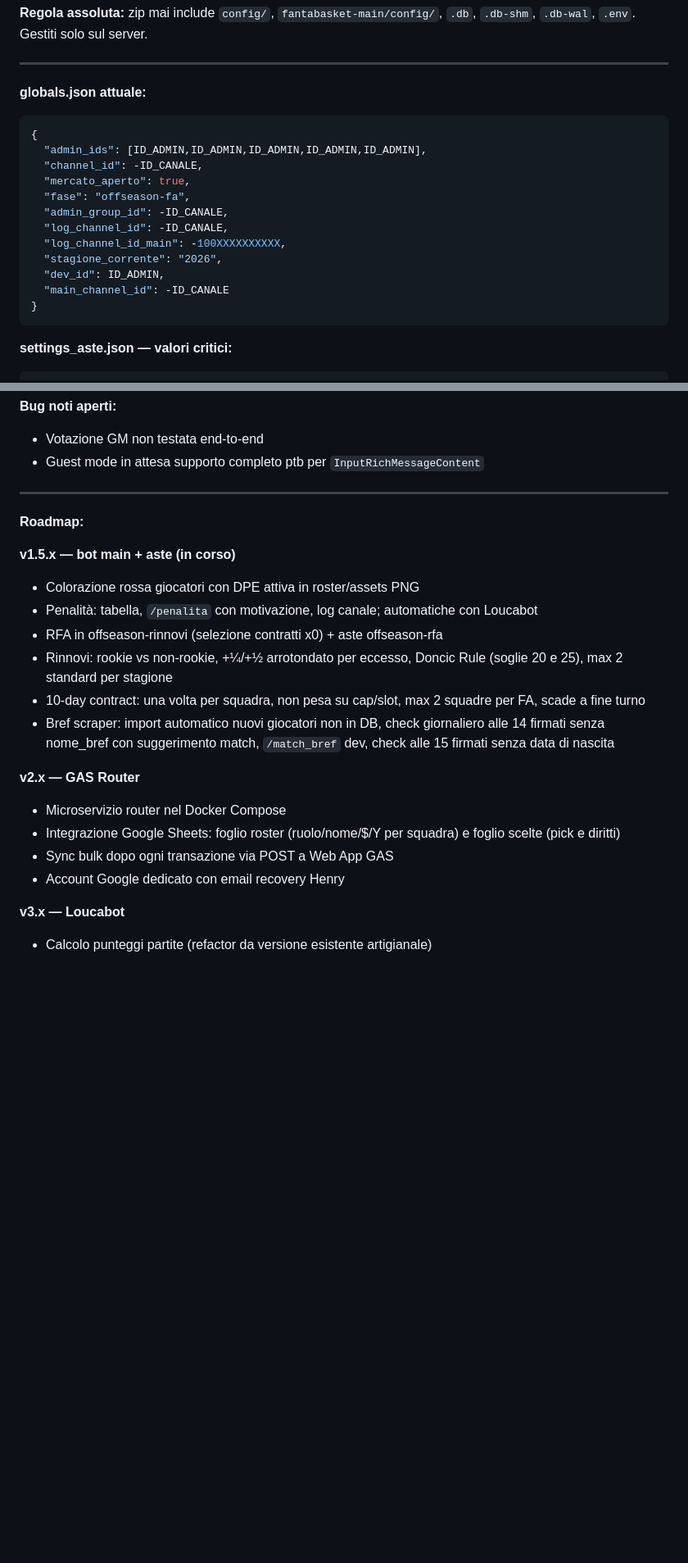
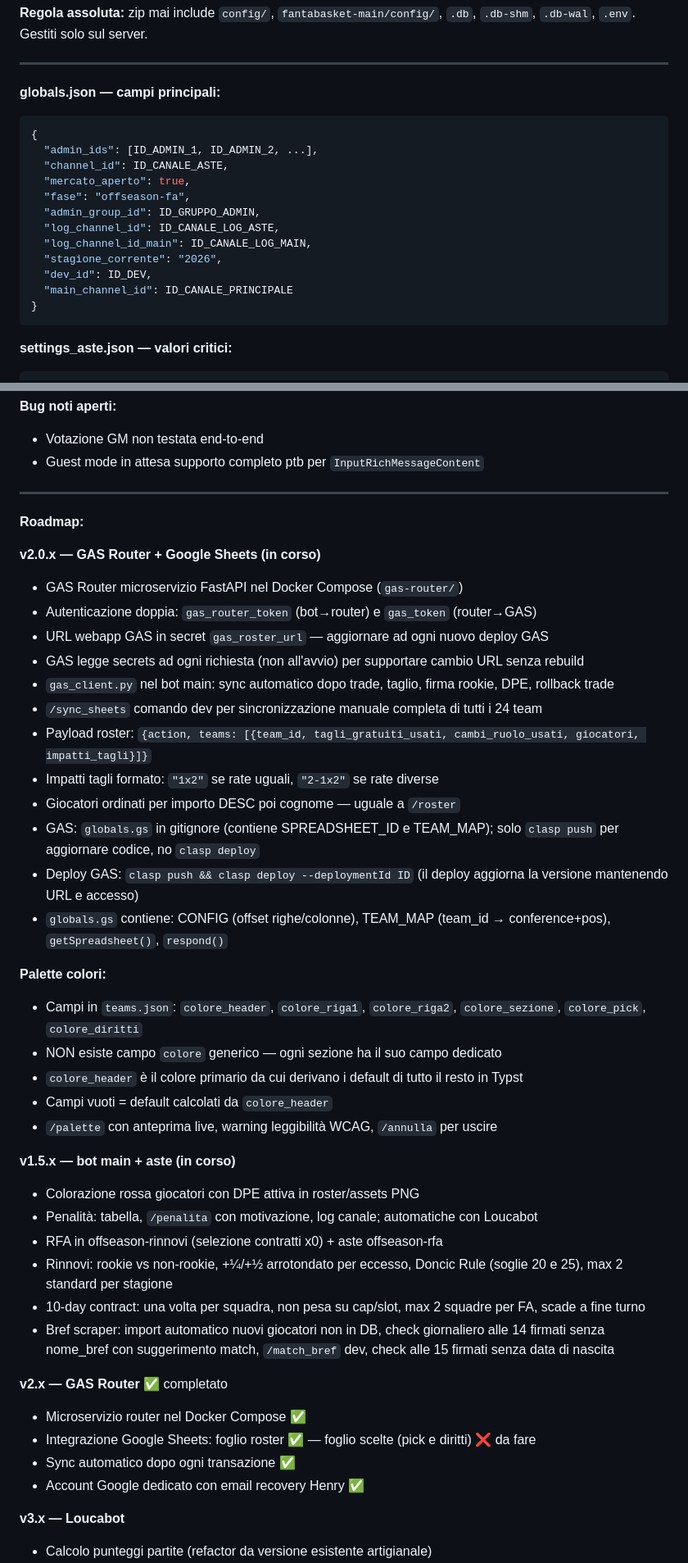
Before and after one commit to alfalconetti/fantabasket-progettone, a Markdown page: fantabasket-main/MIGRATION.md, 2 parts joined by grey strips. Shown at 82% size. Rendered like a GitHub page; blank space fills up the shorter version.

Commit message:
v2.0.9: MIGRATION.md aggiornato con v2.0.x GAS Router e palette

````diff
--- a/fantabasket-main/MIGRATION.md
+++ b/fantabasket-main/MIGRATION.md
@@ -28,19 +28,19 @@ Ecosistema Fantabasket su M910q Ubuntu (alfalconetti@ubuntum910q). Bot aste v48
 
 ---
 
-**globals.json attuale:**
+**globals.json — campi principali:**
 ```json
 {
-  "admin_ids": [ID_ADMIN,ID_ADMIN,ID_ADMIN,ID_ADMIN,ID_ADMIN],
-  "channel_id": -ID_CANALE,
+  "admin_ids": [ID_ADMIN_1, ID_ADMIN_2, ...],
+  "channel_id": ID_CANALE_ASTE,
   "mercato_aperto": true,
   "fase": "offseason-fa",
-  "admin_group_id": -ID_CANALE,
-  "log_channel_id": -ID_CANALE,
-  "log_channel_id_main": -100XXXXXXXXXX,
+  "admin_group_id": ID_GRUPPO_ADMIN,
+  "log_channel_id": ID_CANALE_LOG_ASTE,
+  "log_channel_id_main": ID_CANALE_LOG_MAIN,
   "stagione_corrente": "2026",
-  "dev_id": ID_ADMIN,
-  "main_channel_id": -ID_CANALE
+  "dev_id": ID_DEV,
+  "main_channel_id": ID_CANALE_PRINCIPALE
 }
 ```
 
@@ -247,6 +247,27 @@ git push origin main
 
 **Roadmap:**
 
+**v2.0.x — GAS Router + Google Sheets (in corso)**
+- GAS Router microservizio FastAPI nel Docker Compose (`gas-router/`)
+- Autenticazione doppia: `gas_router_token` (bot→router) e `gas_token` (router→GAS)
+- URL webapp GAS in secret `gas_roster_url` — aggiornare ad ogni nuovo deploy GAS
+- GAS legge secrets ad ogni richiesta (non all'avvio) per supportare cambio URL senza rebuild
+- `gas_client.py` nel bot main: sync automatico dopo trade, taglio, firma rookie, DPE, rollback trade
+- `/sync_sheets` comando dev per sincronizzazione manuale completa di tutti i 24 team
+- Payload roster: `{action, teams: [{team_id, tagli_gratuiti_usati, cambi_ruolo_usati, giocatori, impatti_tagli}]}`
+- Impatti tagli formato: `"1x2"` se rate uguali, `"2-1x2"` se rate diverse
+- Giocatori ordinati per importo DESC poi cognome — uguale a `/roster`
+- GAS: `globals.gs` in gitignore (contiene SPREADSHEET_ID e TEAM_MAP); solo `clasp push` per aggiornare codice, no `clasp deploy`
+- Deploy GAS: `clasp push && clasp deploy --deploymentId ID` (il deploy aggiorna la versione mantenendo URL e accesso)
+- `globals.gs` contiene: CONFIG (offset righe/colonne), TEAM_MAP (team_id → conference+pos), `getSpreadsheet()`, `respond()`
+
+**Palette colori:**
+- Campi in `teams.json`: `colore_header`, `colore_riga1`, `colore_riga2`, `colore_sezione`, `colore_pick`, `colore_diritti`
+- NON esiste campo `colore` generico — ogni sezione ha il suo campo dedicato
+- `colore_header` è il colore primario da cui derivano i default di tutto il resto in Typst
+- Campi vuoti = default calcolati da `colore_header`
+- `/palette` con anteprima live, warning leggibilità WCAG, `/annulla` per uscire
+
 **v1.5.x — bot main + aste (in corso)**
 - Colorazione rossa giocatori con DPE attiva in roster/assets PNG
 - Penalità: tabella, `/penalita` con motivazione, log canale; automatiche con Loucabot
@@ -255,11 +276,11 @@ git push origin main
 - 10-day contract: una volta per squadra, non pesa su cap/slot, max 2 squadre per FA, scade a fine turno
 - Bref scraper: import automatico nuovi giocatori non in DB, check giornaliero alle 14 firmati senza nome_bref con suggerimento match, `/match_bref` dev, check alle 15 firmati senza data di nascita
 
-**v2.x — GAS Router**
-- Microservizio router nel Docker Compose
-- Integrazione Google Sheets: foglio roster (ruolo/nome/$/Y per squadra) e foglio scelte (pick e diritti)
-- Sync bulk dopo ogni transazione via POST a Web App GAS
-- Account Google dedicato con email recovery Henry
+**v2.x — GAS Router** ✅ completato
+- Microservizio router nel Docker Compose ✅
+- Integrazione Google Sheets: foglio roster ✅ — foglio scelte (pick e diritti) ❌ da fare
+- Sync automatico dopo ogni transazione ✅
+- Account Google dedicato con email recovery Henry ✅
 
 **v3.x — Loucabot**
 - Calcolo punteggi partite (refactor da versione esistente artigianale)
````
